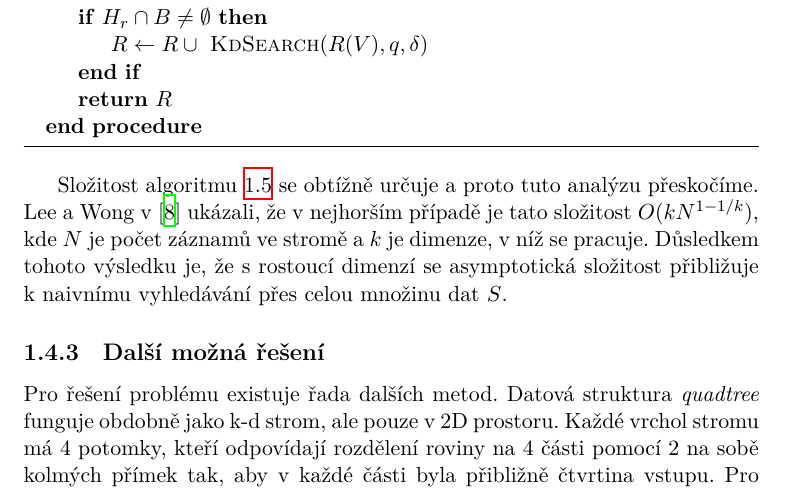
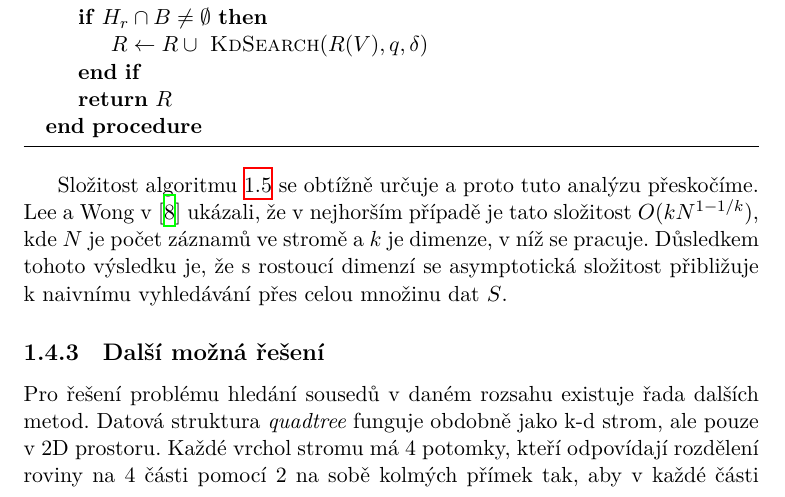
Before and after one commit to vutunganh/MWLS-text, a LaTeX thesis (src/bakalarska-prace.tex, which reads src/teorie.tex): part of page 28 of 45, cut so that both start at the same text. Compiled offline with XeLaTeX.

Commit message:
pro reseni problemu range search

```diff
--- a/src/teorie.tex
+++ b/src/teorie.tex
@@ -286,7 +286,7 @@ Složitost algoritmu \ref{algo:kd-tree-range-search} se obtížně určuje a pro
 
 \subsection{Další možná řešení}
 
-Pro řešení problému existuje řada dalších metod. Datová struktura \textit{quadtree} funguje obdobně jako k-d strom, ale pouze v 2D prostoru. Každé vrchol stromu má 4 potomky, kteří odpovídají rozdělení roviny na 4 části pomocí 2 na sobě kolmých přímek tak, aby v každé části byla přibližně čtvrtina vstupu. Pro obecný k-dimenzionální prostor bude mít každý vrchol $2^k$ potomků, čímž exponenciálně poroste počet vrcholů takového stromu. V praxi se například používá \textit{octree}, který pracuje jako quadtree v 3D prostoru, pro práci s grafikou.\cite{octree-usage}
+Pro řešení problému hledání sousedů v daném rozsahu existuje řada dalších metod. Datová struktura \textit{quadtree} funguje obdobně jako k-d strom, ale pouze v 2D prostoru. Každé vrchol stromu má 4 potomky, kteří odpovídají rozdělení roviny na 4 části pomocí 2 na sobě kolmých přímek tak, aby v každé části byla přibližně čtvrtina vstupu. Pro obecný k-dimenzionální prostor bude mít každý vrchol $2^k$ potomků, čímž exponenciálně poroste počet vrcholů takového stromu. V praxi se například používá \textit{octree}, který pracuje jako quadtree v 3D prostoru, pro práci s grafikou.\cite{octree-usage}
 
 K-d strom je v podstatě binární vyhledávací strom. Vyhledávací stromy mohou však být i obecné a v jednotlivých vrcholech mohou mít více dat a tím pádem i více potomků. Příkladem takové struktury je \textit{(a, b)-strom} (občas nazývaný \textit{B-strom}), kde kořen může mít 2 až $b$ potomků a vnitřní vrcholy mají $a$ až $b$ potomků.\cite[s.~190--198]{pruvodce} Tento koncept se dá modifikovat i pro náš problém a příkladem takové modifikace je \textit{R-strom}.\cite{r-tree}
 
```
